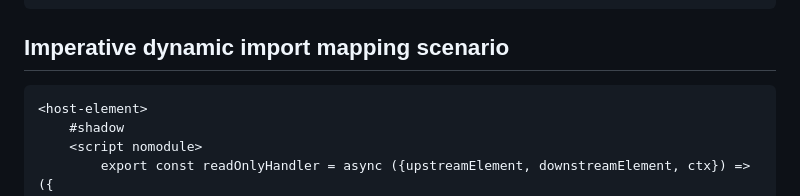
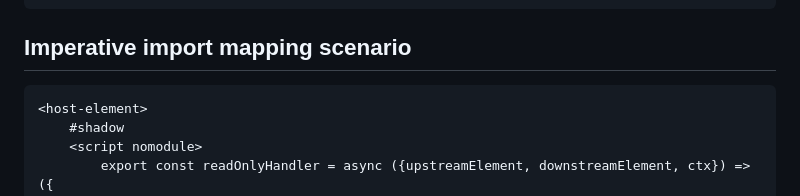
Before and after one commit to bahrus/be-linked, a Markdown page: README.md, the part around the change. Rendered like a GitHub page.

Commit message:
Initial commit

````diff
--- a/README.md
+++ b/README.md
@@ -98,7 +98,7 @@ host-element container has boolean property "readOnly" property.  If readOnly is
 </host-element>
 ```
 
-## Imperative dynamic import mapping scenario
+## Imperative import mapping scenario
 
 ```html
 <host-element>
````
